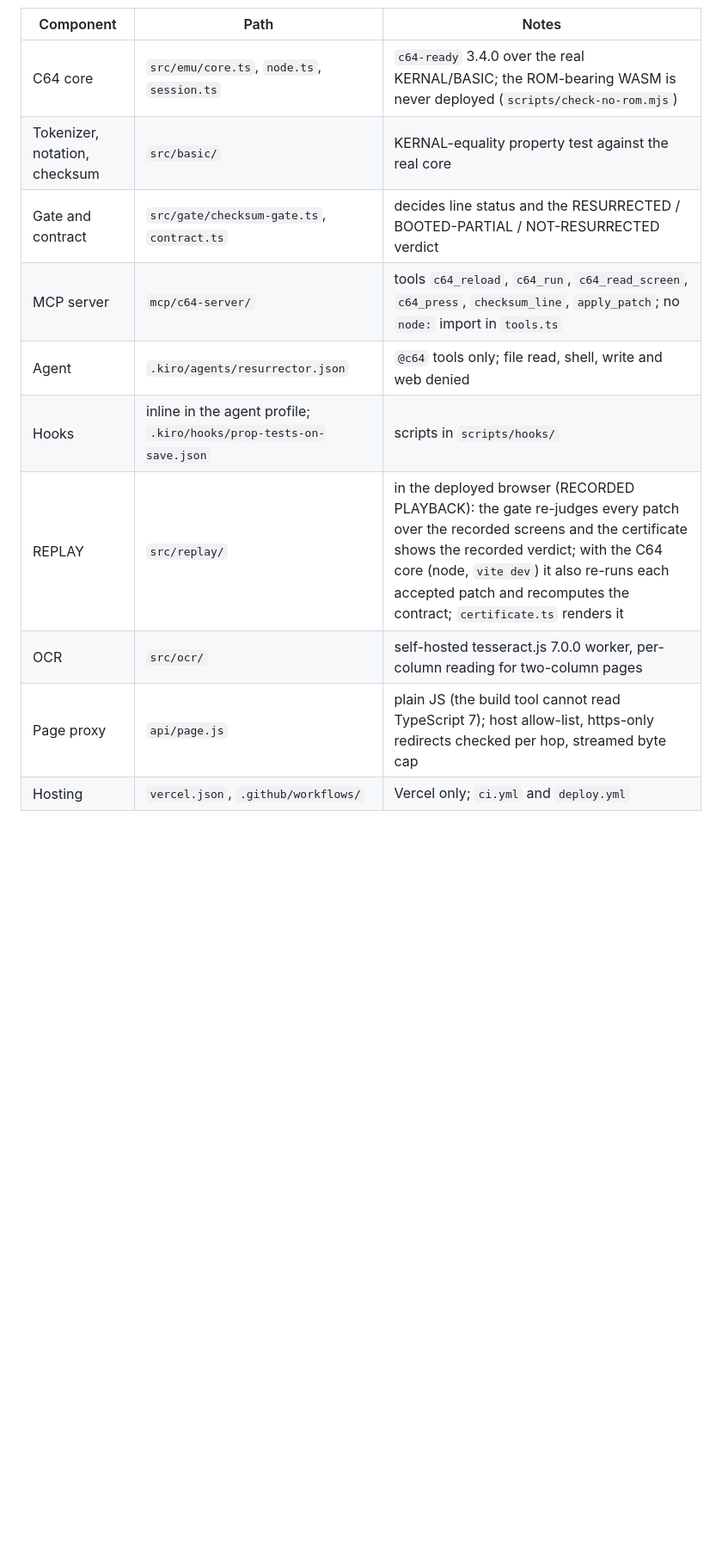
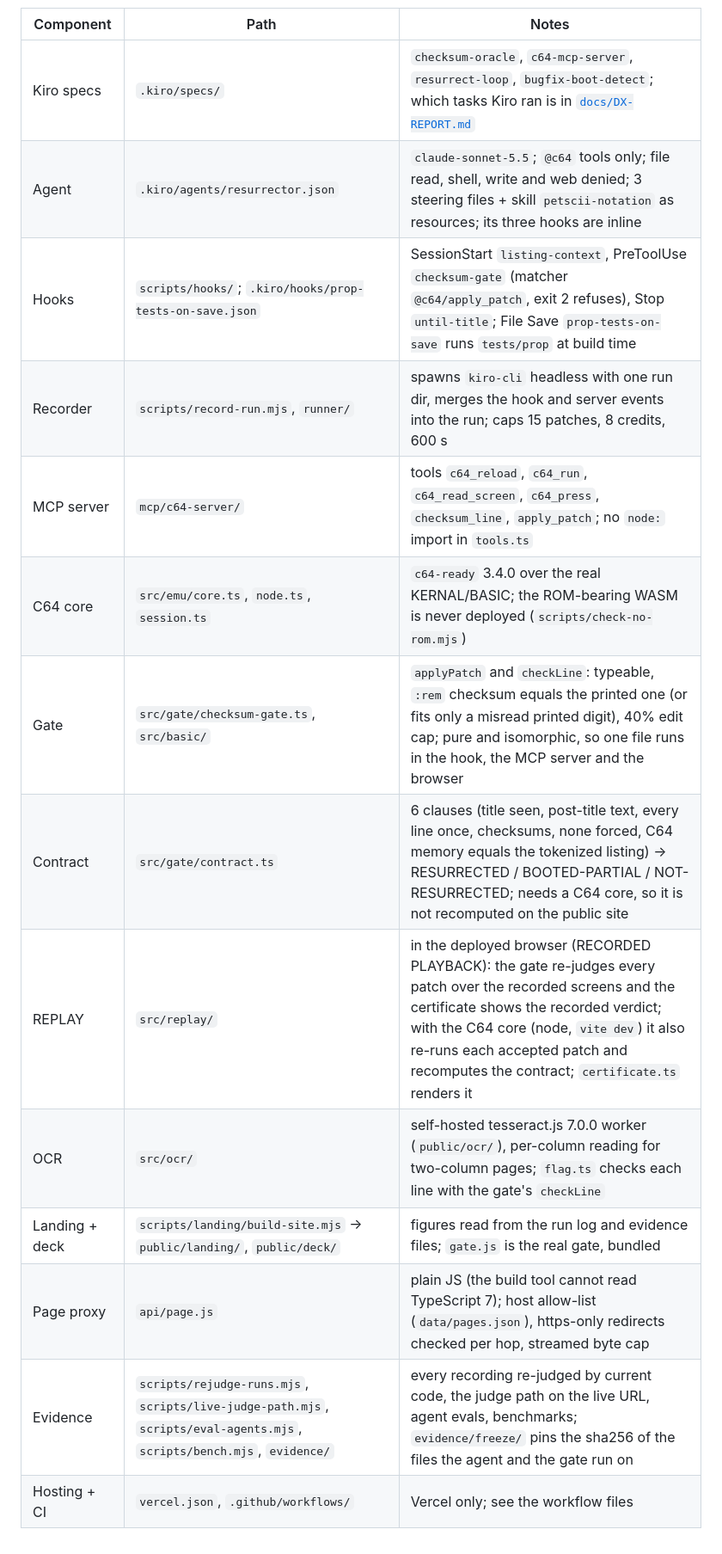
Before and after one commit to edycutjong/ready, a Markdown page: ARCHITECTURE.md, the part around one of its changes. Shown at 86% size. Drawn GitHub-style; blank space fills up the shorter version.

```diff
--- a/ARCHITECTURE.md
+++ b/ARCHITECTURE.md
@@ -33,13 +50,17 @@ flowchart LR
 
 | Component | Path | Notes |
 |---|---|---|
+| Kiro specs | `.kiro/specs/` | `checksum-oracle`, `c64-mcp-server`, `resurrect-loop`, `bugfix-boot-detect`; which tasks Kiro ran is in [`docs/DX-REPORT.md`](docs/DX-REPORT.md) |
+| Agent | `.kiro/agents/resurrector.json` | `claude-sonnet-5.5`; `@c64` tools only; file read, shell, write and web denied; 3 steering files + skill `petscii-notation` as resources; its three hooks are inline |
+| Hooks | `scripts/hooks/`; `.kiro/hooks/prop-tests-on-save.json` | SessionStart `listing-context`, PreToolUse `checksum-gate` (matcher `@c64/apply_patch`, exit 2 refuses), Stop `until-title`; File Save `prop-tests-on-save` runs `tests/prop` at build time |
+| Recorder | `scripts/record-run.mjs`, `runner/` | spawns `kiro-cli` headless with one run dir, merges the hook and server events into the run; caps 15 patches, 8 credits, 600 s |
+| MCP server | `mcp/c64-server/` | tools `c64_reload`, `c64_run`, `c64_read_screen`, `c64_press`, `checksum_line`, `apply_patch`; no `node:` import in `tools.ts` |
 | C64 core | `src/emu/core.ts`, `node.ts`, `session.ts` | `c64-ready` 3.4.0 over the real KERNAL/BASIC; the ROM-bearing WASM is never deployed (`scripts/check-no-rom.mjs`) |
-| Tokenizer, notation, checksum | `src/basic/` | KERNAL-equality property test against the real core |
-| Gate and contract | `src/gate/checksum-gate.ts`, `contract.ts` | decides line status and the RESURRECTED / BOOTED-PARTIAL / NOT-RESURRECTED verdict |
-| MCP server | `mcp/c64-server/` | tools `c64_reload`, `c64_run`, `c64_read_screen`, `c64_press`, `checksum_line`, `apply_patch`; no `node:` import in `tools.ts` |
-| Agent | `.kiro/agents/resurrector.json` | `@c64` tools only; file read, shell, write and web denied |
-| Hooks | inline in the agent profile; `.kiro/hooks/prop-tests-on-save.json` | scripts in `scripts/hooks/` |
+| Gate | `src/gate/checksum-gate.ts`, `src/basic/` | `applyPatch` and `checkLine`: typeable, `:rem` checksum equals the printed one (or fits only a misread printed digit), 40% edit cap; pure and isomorphic, so one file runs in the hook, the MCP server and the browser |
+| Contract | `src/gate/contract.ts` | 6 clauses (title seen, post-title text, every line once, checksums, none forced, C64 memory equals the tokenized listing) → RESURRECTED / BOOTED-PARTIAL / NOT-RESURRECTED; needs a C64 core, so it is not recomputed on the public site |
 | REPLAY | `src/replay/` | in the deployed browser (RECORDED PLAYBACK): the gate re-judges every patch over the recorded screens and the certificate shows the recorded verdict; with the C64 core (node, `vite dev`) it also re-runs each accepted patch and recomputes the contract; `certificate.ts` renders it |
-| OCR | `src/ocr/` | self-hosted tesseract.js 7.0.0 worker, per-column reading for two-column pages |
-| Page proxy | `api/page.js` | plain JS (the build tool cannot read TypeScript 7); host allow-list, https-only redirects checked per hop, streamed byte cap |
-| Hosting | `vercel.json`, `.github/workflows/` | Vercel only; `ci.yml` and `deploy.yml` |
+| OCR | `src/ocr/` | self-hosted tesseract.js 7.0.0 worker (`public/ocr/`), per-column reading for two-column pages; `flag.ts` checks each line with the gate's `checkLine` |
+| Landing + deck | `scripts/landing/build-site.mjs` → `public/landing/`, `public/deck/` | figures read from the run log and evidence files; `gate.js` is the real gate, bundled |
+| Page proxy | `api/page.js` | plain JS (the build tool cannot read TypeScript 7); host allow-list (`data/pages.json`), https-only redirects checked per hop, streamed byte cap |
+| Evidence | `scripts/rejudge-runs.mjs`, `scripts/live-judge-path.mjs`, `scripts/eval-agents.mjs`, `scripts/bench.mjs`, `evidence/` | every recording re-judged by current code, the judge path on the live URL, agent evals, benchmarks; `evidence/freeze/` pins the sha256 of the files the agent and the gate run on |
+| Hosting + CI | `vercel.json`, `.github/workflows/` | Vercel only; see the workflow files |
```
Also changed, not shown: other parts of ARCHITECTURE.md (+38 -21 lines), README.md (+2 -2 lines), docs/architecture.png.
